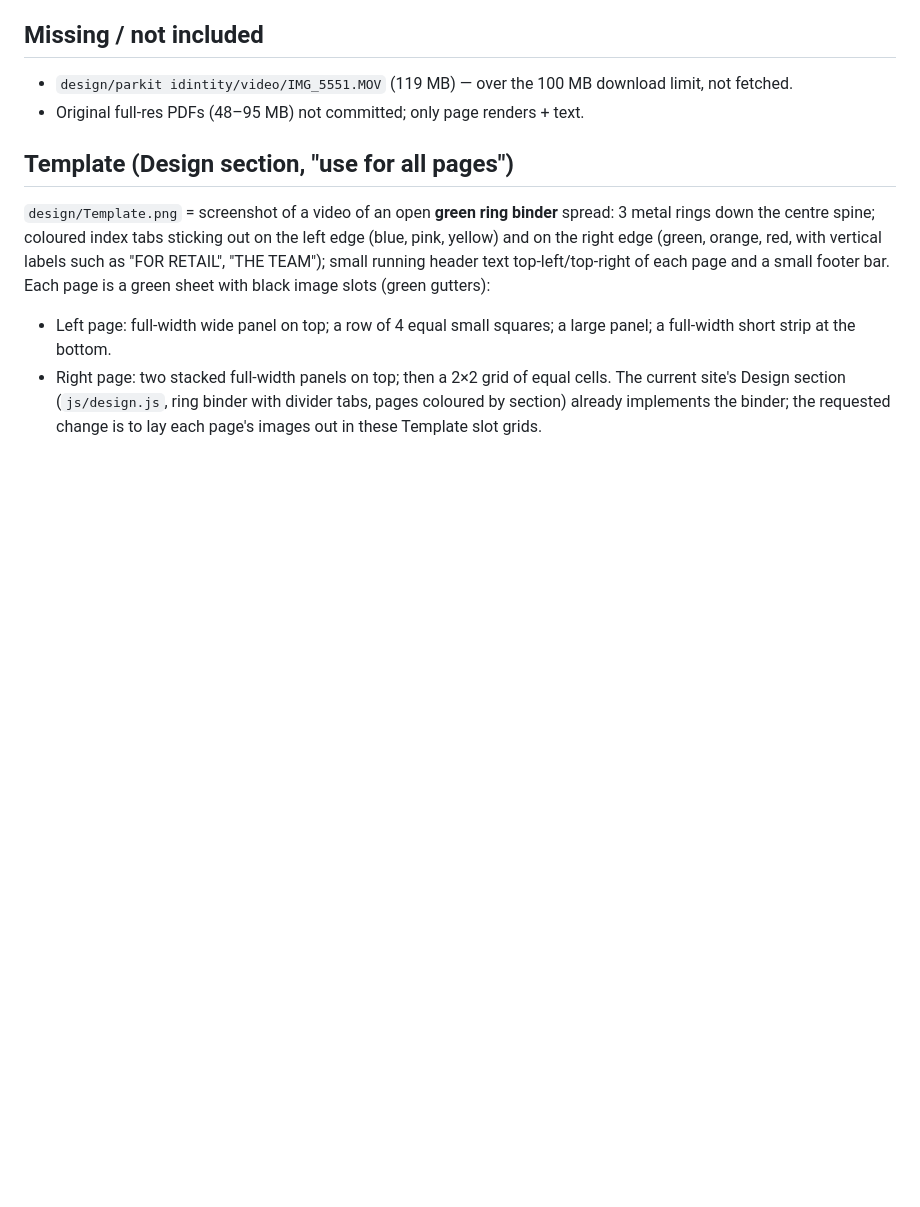
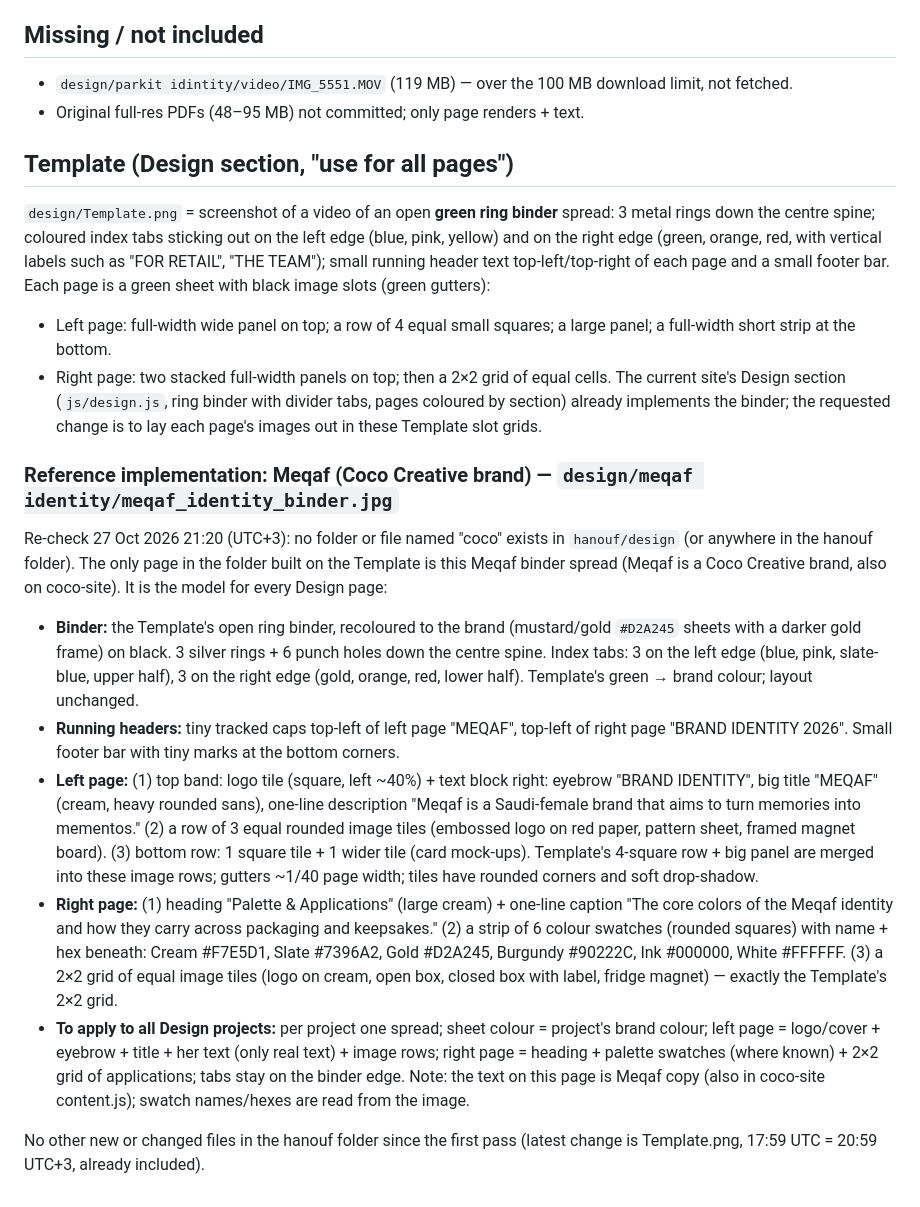
Before and after one commit to hamdiHudhaidh/AlHanouf_Portfolio, a Markdown page: assets/hanouf/INVENTORY.md, the part around the change. Rendered like a GitHub page; blank space fills up the shorter version.

Commit message:
INVENTORY: document Meqaf binder page as the Template reference

```diff
--- a/assets/hanouf/INVENTORY.md
+++ b/assets/hanouf/INVENTORY.md
@@ -154,3 +154,14 @@ Note: real text inside PDFs is in the `.txt` files (Arabic text is extracted in
 - Left page: full-width wide panel on top; a row of 4 equal small squares; a large panel; a full-width short strip at the bottom.
 - Right page: two stacked full-width panels on top; then a 2×2 grid of equal cells.
 The current site's Design section (`js/design.js`, ring binder with divider tabs, pages coloured by section) already implements the binder; the requested change is to lay each page's images out in these Template slot grids.
+
+### Reference implementation: Meqaf (Coco Creative brand) — `design/meqaf identity/meqaf_identity_binder.jpg`
+Re-check 27 Oct 2026 21:20 (UTC+3): no folder or file named "coco" exists in `hanouf/design` (or anywhere in the hanouf folder). The only page in the folder built on the Template is this Meqaf binder spread (Meqaf is a Coco Creative brand, also on coco-site). It is the model for every Design page:
+- **Binder:** the Template's open ring binder, recoloured to the brand (mustard/gold `#D2A245` sheets with a darker gold frame) on black. 3 silver rings + 6 punch holes down the centre spine. Index tabs: 3 on the left edge (blue, pink, slate-blue, upper half), 3 on the right edge (gold, orange, red, lower half). Template's green → brand colour; layout unchanged.
+- **Running headers:** tiny tracked caps top-left of left page "MEQAF", top-left of right page "BRAND IDENTITY  2026". Small footer bar with tiny marks at the bottom corners.
+- **Left page:** (1) top band: logo tile (square, left ~40%) + text block right: eyebrow "BRAND IDENTITY", big title "MEQAF" (cream, heavy rounded sans), one-line description "Meqaf is a Saudi-female brand that aims to turn memories into mementos." (2) a row of 3 equal rounded image tiles (embossed logo on red paper, pattern sheet, framed magnet board). (3) bottom row: 1 square tile + 1 wider tile (card mock-ups). Template's 4-square row + big panel are merged into these image rows; gutters ~1/40 page width; tiles have rounded corners and soft drop-shadow.
+- **Right page:** (1) heading "Palette & Applications" (large cream) + one-line caption "The core colors of the Meqaf identity and how they carry across packaging and keepsakes." (2) a strip of 6 colour swatches (rounded squares) with name + hex beneath: Cream #F7E5D1, Slate #7396A2, Gold #D2A245, Burgundy #90222C, Ink #000000, White #FFFFFF. (3) a 2×2 grid of equal image tiles (logo on cream, open box, closed box with label, fridge magnet) — exactly the Template's 2×2 grid.
+- **To apply to all Design projects:** per project one spread; sheet colour = project's brand colour; left page = logo/cover + eyebrow + title + her text (only real text) + image rows; right page = heading + palette swatches (where known) + 2×2 grid of applications; tabs stay on the binder edge.
+Note: the text on this page is Meqaf copy (also in coco-site content.js); swatch names/hexes are read from the image.
+
+No other new or changed files in the hanouf folder since the first pass (latest change is Template.png, 17:59 UTC = 20:59 UTC+3, already included).
```
